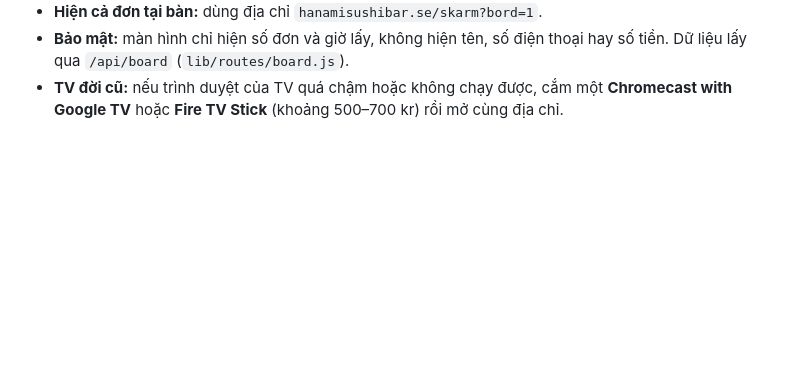
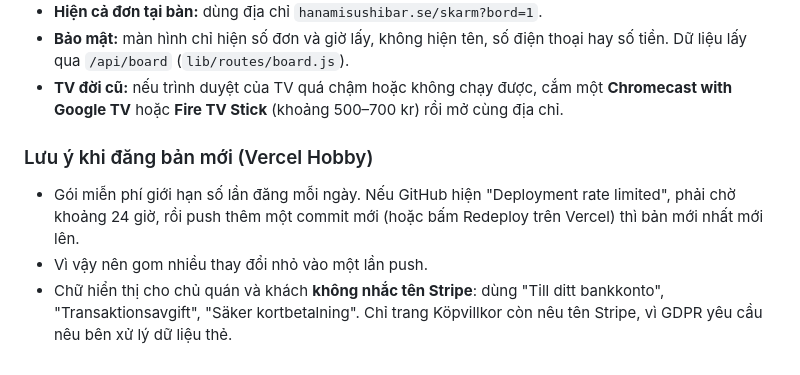
Before and after one commit to viecnha247vn/hanamisushibar, a Markdown page: HUONG-DAN.md, the part around the change. Rendered like a GitHub page; blank space fills up the shorter version.

Commit message:
HUONG-DAN: deploy-gräns på Vercel, inga Stripe-texter för ägare och gäster
Co-Authored-By: Claude Opus 5.5 <noreply@anthropic.com>
Claude-Session: https://claude.ai/code/session_016SNsYSaRkJJg8UUWf3QWZU

```diff
--- a/HUONG-DAN.md
+++ b/HUONG-DAN.md
@@ -756,3 +756,8 @@ Bếp không phải làm gì thêm. Bấm **Klar** trong köksvyn thì số đơ
 - **Hiện cả đơn tại bàn:** dùng địa chỉ `hanamisushibar.se/skarm?bord=1`.
 - **Bảo mật:** màn hình chỉ hiện số đơn và giờ lấy, không hiện tên, số điện thoại hay số tiền. Dữ liệu lấy qua `/api/board` (`lib/routes/board.js`).
 - **TV đời cũ:** nếu trình duyệt của TV quá chậm hoặc không chạy được, cắm một **Chromecast with Google TV** hoặc **Fire TV Stick** (khoảng 500–700 kr) rồi mở cùng địa chỉ.
+
+### Lưu ý khi đăng bản mới (Vercel Hobby)
+- Gói miễn phí giới hạn số lần đăng mỗi ngày. Nếu GitHub hiện "Deployment rate limited", phải chờ khoảng 24 giờ, rồi push thêm một commit mới (hoặc bấm Redeploy trên Vercel) thì bản mới nhất mới lên.
+- Vì vậy nên gom nhiều thay đổi nhỏ vào một lần push.
+- Chữ hiển thị cho chủ quán và khách **không nhắc tên Stripe**: dùng "Till ditt bankkonto", "Transaktionsavgift", "Säker kortbetalning". Chỉ trang Köpvillkor còn nêu tên Stripe, vì GDPR yêu cầu nêu bên xử lý dữ liệu thẻ.
```
